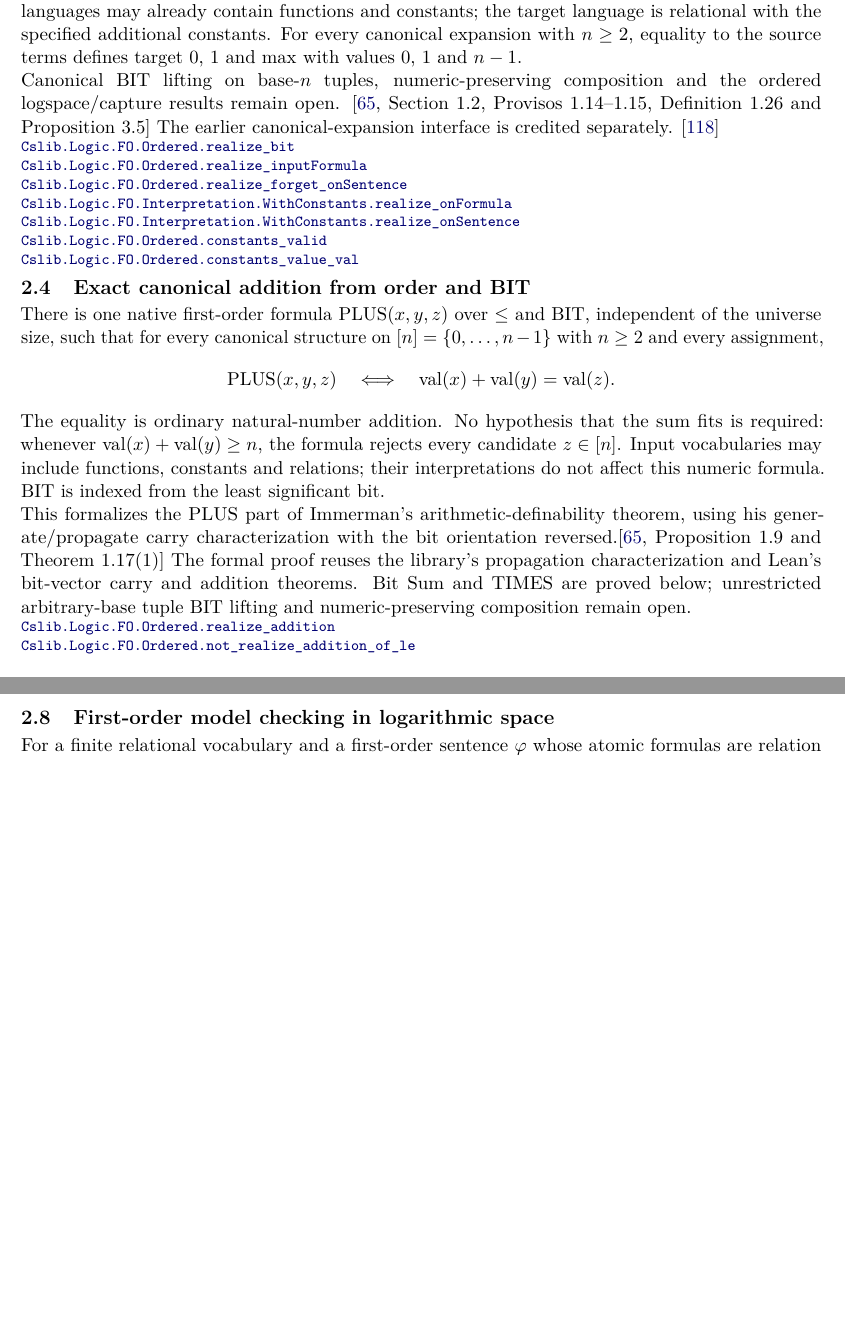
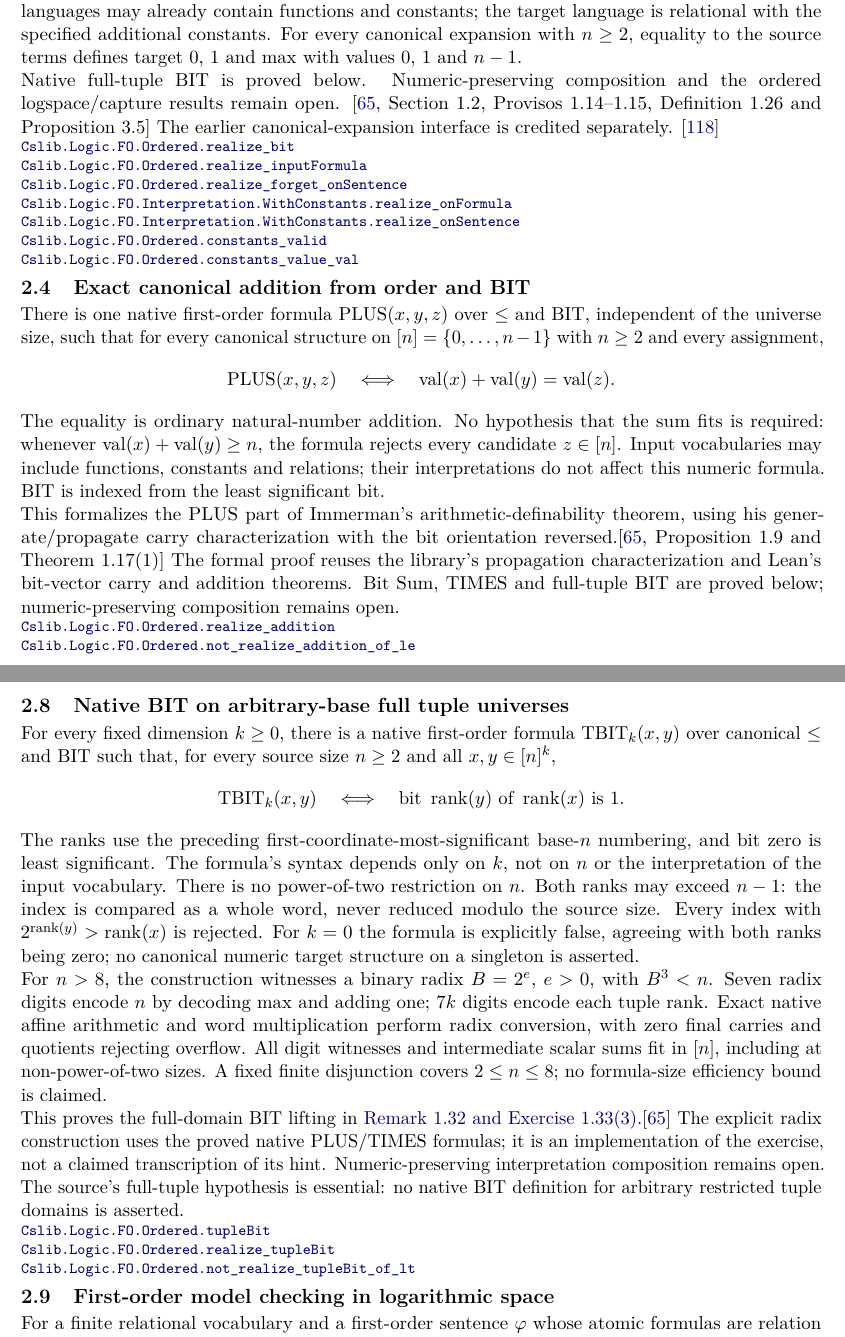
Before and after one commit to SamuelSchlesinger/complexitylib2, a LaTeX document (paper/main.tex, which reads paper/sections/structure.tex): two parts of pages 9 and 12 of 69, joined at a grey line, cut so that both start at the same text, the shorter picture padded with empty space. Compiled offline with pdfLaTeX.

Commit message:
doc(fo): index native full-tuple BIT and its scope

```diff
--- a/paper/sections/structure.tex
+++ b/paper/sections/structure.tex
@@ -92,8 +92,8 @@ the target language is relational with the specified additional constants.
 For every canonical expansion with $n\ge2$, equality to the source terms defines
 target $0$, $1$ and $\max$ with values $0$, $1$ and $n-1$.
 
-Canonical BIT lifting on base-$n$ tuples, numeric-preserving composition and
-the ordered logspace/capture results remain open.
+Native full-tuple BIT is proved below. Numeric-preserving composition and the
+ordered logspace/capture results remain open.
 \citep[Section 1.2, Provisos 1.14--1.15, Definition 1.26 and Proposition 3.5]{Immerman1999}
 The earlier canonical-expansion interface is credited separately.
 \citep{Schlesinger2026Numerical}
@@ -125,9 +125,8 @@ This formalizes the PLUS part of Immerman's arithmetic-definability theorem,
 using his generate/propagate carry characterization with the bit orientation
 reversed.\citep[Proposition 1.9 and Theorem 1.17(1)]{Immerman1999}
 The formal proof reuses the library's propagation characterization and Lean's
-bit-vector carry and addition theorems. Bit Sum and TIMES are proved below;
-unrestricted arbitrary-base tuple BIT lifting and numeric-preserving composition
-remain open.
+bit-vector carry and addition theorems. Bit Sum, TIMES and full-tuple BIT are
+proved below; numeric-preserving composition remains open.
 \declat{49531f8754cc310d21216bc7e5a0da33499036b0}{Complexity/Logics/FirstOrder/Ordered/Addition.lean}{142}{Cslib.Logic.FO.Ordered.realize_addition}
 \declat{49531f8754cc310d21216bc7e5a0da33499036b0}{Complexity/Logics/FirstOrder/Ordered/Addition.lean}{162}{Cslib.Logic.FO.Ordered.not_realize_addition_of_le}
 \end{result}
@@ -244,6 +244,45 @@ endpoints remain open. No automatic BIT definition for a restricted tuple domain
 \declat{51e253c1e9d3b0ea81512eb7ff0fe830a00435bc}{Complexity/Logics/FirstOrder/Ordered/TupleInterpretation.lean}{142}{Cslib.Logic.FO.Ordered.lexRank_tupleConstants_value}
 \declat{72b80bbaccd792d6ee9e7858d0f23a40ed3f3f57}{Complexity/Logics/FirstOrder/Ordered/TupleSuccessor.lean}{263}{Cslib.Logic.FO.Ordered.realize_tupleSucc}
 \declat{72b80bbaccd792d6ee9e7858d0f23a40ed3f3f57}{Complexity/Logics/FirstOrder/Ordered/TupleSuccessor.lean}{185}{Cslib.Logic.FO.Ordered.isQF_tupleSuccOf}
+\end{result}
+
+\begin{result}
+\subsection{Native BIT on arbitrary-base full tuple universes}
+For every fixed dimension $k\ge0$, there is a native first-order formula
+$\operatorname{TBIT}_k(x,y)$ over canonical $\le$ and BIT such that, for every
+source size $n\ge2$ and all $x,y\in[n]^k$,
+\[
+\operatorname{TBIT}_k(x,y)\quad\Longleftrightarrow\quad
+\text{bit }\operatorname{rank}(y)\text{ of }\operatorname{rank}(x)\text{ is }1.
+\]
+The ranks use the preceding first-coordinate-most-significant base-$n$
+numbering, and bit zero is least significant. The formula's syntax depends only
+on $k$, not on $n$ or the interpretation of the input vocabulary. There is no
+power-of-two restriction on $n$. Both ranks may exceed $n-1$: the index is
+compared as a whole word, never reduced modulo the source size. Every index
+with $2^{\operatorname{rank}(y)}>\operatorname{rank}(x)$ is rejected.
+For $k=0$ the formula is explicitly false, agreeing with both ranks being zero;
+no canonical numeric target structure on a singleton is asserted.
+
+For $n>8$, the construction witnesses a binary radix $B=2^e$, $e>0$, with
+$B^3<n$. Seven radix digits encode $n$ by decoding $\max$ and adding one;
+$7k$ digits encode each tuple rank. Exact native affine arithmetic and word
+multiplication perform radix conversion, with zero final carries and quotients
+rejecting overflow. All digit witnesses and intermediate scalar sums fit in
+$[n]$, including at non-power-of-two sizes. A fixed finite disjunction covers
+$2\le n\le8$; no formula-size efficiency bound is claimed.
+
+This proves the full-domain BIT lifting in
+\href{https://people.cs.umass.edu/~immerman/book/ch0_1_2.pdf\#page=37}{Remark~1.32
+and Exercise~1.33(3)}.\citep{Immerman1999}
+The explicit radix construction uses the proved native PLUS/TIMES formulas;
+it is an implementation of the exercise, not a claimed transcription of its
+hint. Numeric-preserving interpretation composition remains open. The source's
+full-tuple hypothesis is essential: no native BIT definition for arbitrary
+restricted tuple domains is asserted.
+\declat{92915665afb129fbdbe0051fcb4a56c4b994be96}{Complexity/Logics/FirstOrder/Ordered/TupleBit.lean}{218}{Cslib.Logic.FO.Ordered.tupleBit}
+\declat{92915665afb129fbdbe0051fcb4a56c4b994be96}{Complexity/Logics/FirstOrder/Ordered/TupleBit.lean}{226}{Cslib.Logic.FO.Ordered.realize_tupleBit}
+\declat{92915665afb129fbdbe0051fcb4a56c4b994be96}{Complexity/Logics/FirstOrder/Ordered/TupleBit.lean}{243}{Cslib.Logic.FO.Ordered.not_realize_tupleBit_of_lt}
 \end{result}
 
 \begin{result}
```
Also changed, not shown: ROADMAP.md (+19 -10 lines), paper/review.md (+24 -0 lines), paper/sections/structure.tex (11 more changed lines).
